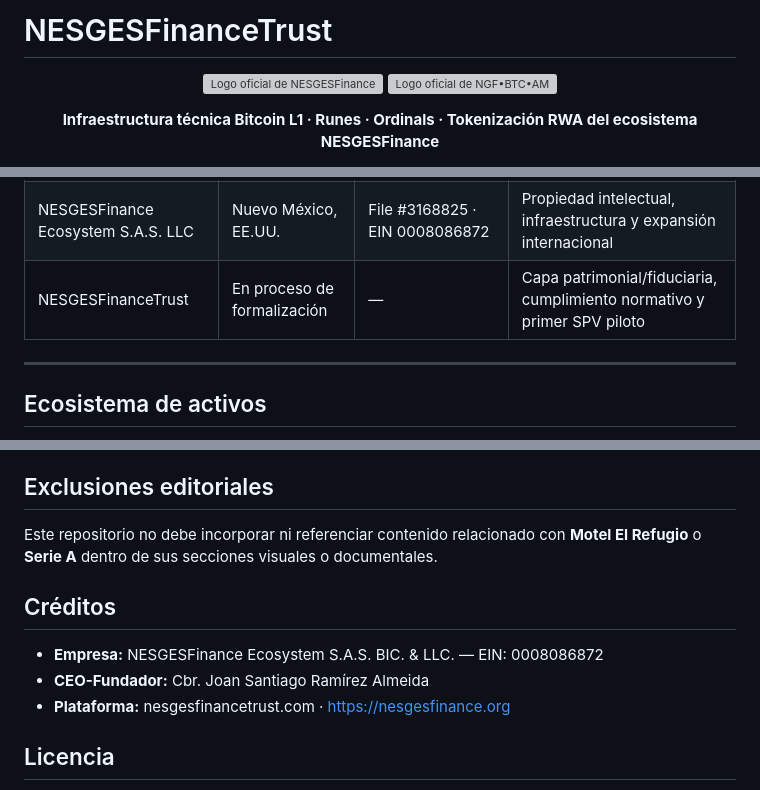
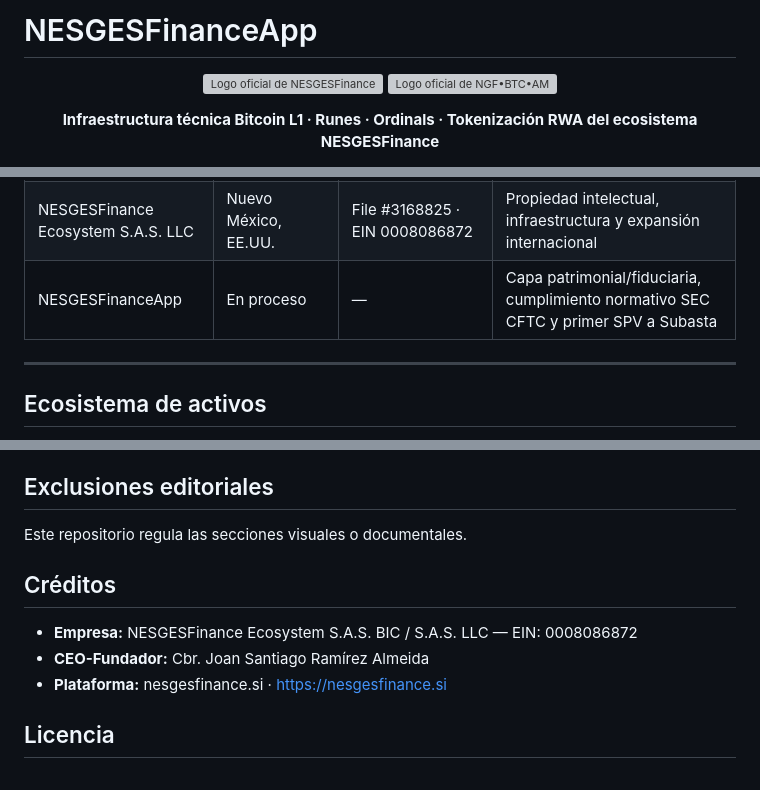
Before and after one commit to NESGESFinance/NESGESFinanceTrust, a Markdown page: README.md, 3 parts joined by grey strips. Rendered like a GitHub page; grey boxes are pictures that could not be loaded.

```diff
--- a/README.md
+++ b/README.md
@@ -1,8 +1,8 @@
 <!--
-  README principal — NESGESFinanceTrust
+  README principal — NESGESFinanceApp
   Copyright ®NESGESFinance Ecosystem S.A.S. BIC. & LLC. EIN: 0008086872
 -->
-# NESGESFinanceTrust
+# NESGESFinanceApp
 
 <p align="center">
   <img src="assets/logos/NESGESFinance_Logo.jpg" alt="Logo oficial de NESGESFinance" width="220" />
@@ -49,7 +49,7 @@ a la utilidad productiva.
 |---|---|---|---|
 | NESGESFinance Ecosystem S.A.S. BIC | Ecuador (Ibarra) | RUC 1091799299001 | Coordinación tecnológica e impacto BIC local |
 | NESGESFinance Ecosystem S.A.S. LLC | Nuevo México, EE.UU. | File #3168825 · EIN 0008086872 | Propiedad intelectual, infraestructura y expansión internacional |
-| NESGESFinanceTrust | En proceso de formalización | — | Capa patrimonial/fiduciaria, cumplimiento normativo y primer SPV piloto |
+| NESGESFinanceApp | En proceso | — | Capa patrimonial/fiduciaria, cumplimiento normativo SEC CFTC y primer SPV a Subasta |
 
 ---
 
@@ -358,15 +358,14 @@ Referencias relacionadas:
 
 ## Exclusiones editoriales
 
-Este repositorio no debe incorporar ni referenciar contenido relacionado con
-**Motel El Refugio** o **Serie A** dentro de sus secciones visuales o
+Este repositorio regula las secciones visuales o
 documentales.
 
 ## Créditos
 
-- **Empresa:** NESGESFinance Ecosystem S.A.S. BIC. & LLC. — EIN: 0008086872
+- **Empresa:** NESGESFinance Ecosystem S.A.S. BIC / S.A.S. LLC — EIN: 0008086872
 - **CEO-Fundador:** Cbr. Joan Santiago Ramírez Almeida
-- **Plataforma:** nesgesfinancetrust.com · [https://nesgesfinance.org](https://nesgesfinance.org)
+- **Plataforma:** nesgesfinance.si · [https://nesgesfinance.si](https://nesgesfinance.si)
 
 ## Licencia
 
```
